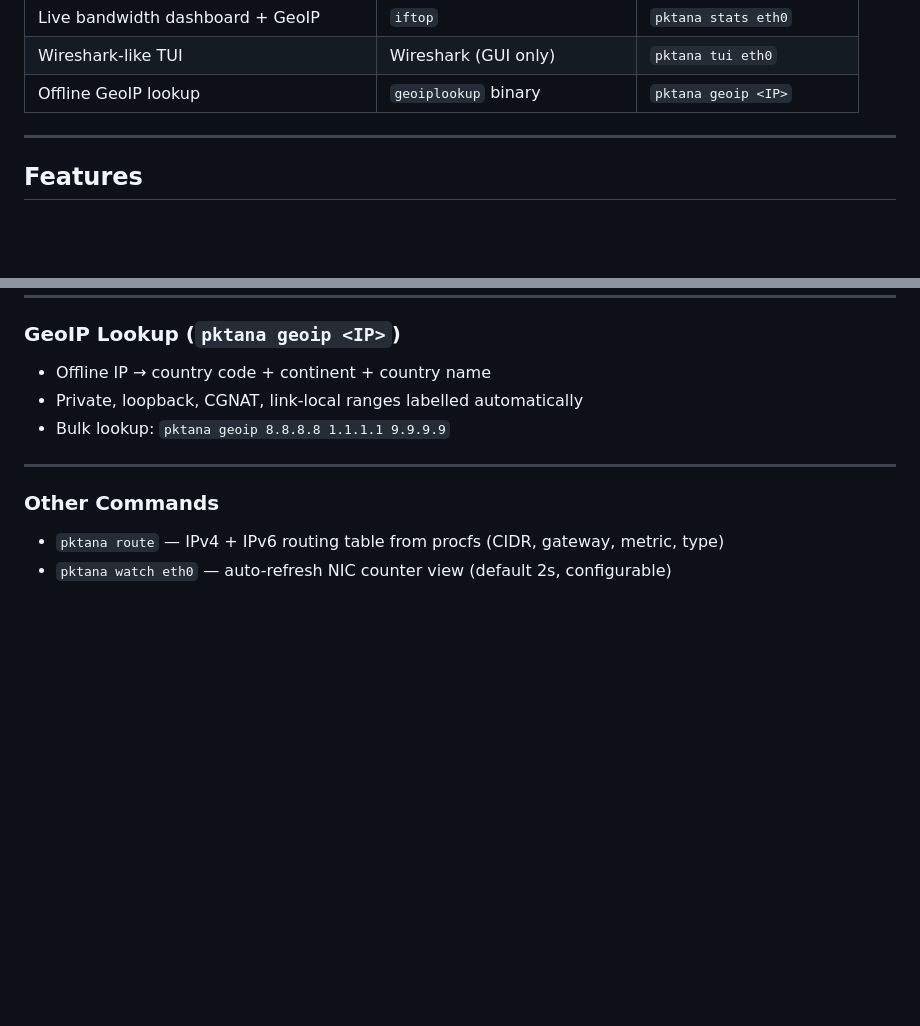
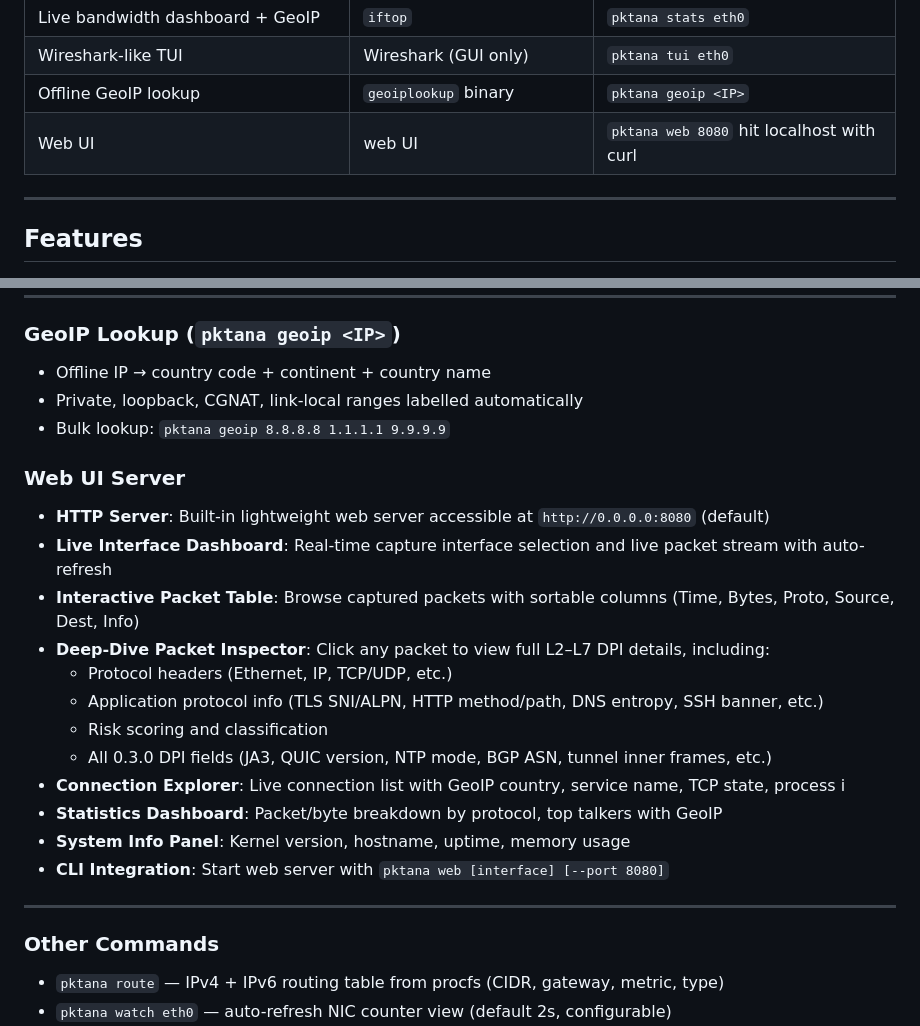
Before and after one commit to omnayak27199/pktana, a Markdown page: README.md, 2 parts joined by grey strips. Rendered like a GitHub page; blank space fills up the shorter version.

Commit message:
Document web UI features and commands in README
Added documentation for the new web UI feature, including server details and interactive elements.

```diff
--- a/README.md
+++ b/README.md
@@ -36,6 +36,7 @@ Modern infrastructure teams need deep network visibility without installing 5 se
 | Live bandwidth dashboard + GeoIP | `iftop` | `pktana stats eth0` |
 | Wireshark-like TUI | Wireshark (GUI only) | `pktana tui eth0` |
 | Offline GeoIP lookup | `geoiplookup` binary | `pktana geoip <IP>` |
+|Web UI | web UI | `pktana web 8080` hit localhost with curl|
 
 ---
 
@@ -122,6 +123,22 @@ Modern infrastructure teams need deep network visibility without installing 5 se
 - Offline IP → country code + continent + country name
 - Private, loopback, CGNAT, link-local ranges labelled automatically
 - Bulk lookup: `pktana geoip 8.8.8.8 1.1.1.1 9.9.9.9`
+
+### Web UI Server
+- **HTTP Server**: Built-in lightweight web server accessible at `http://0.0.0.0:8080` (default)
+- **Live Interface Dashboard**: Real-time capture interface selection and live packet stream with
+auto-refresh
+- **Interactive Packet Table**: Browse captured packets with sortable columns (Time, Bytes, Proto,
+Source, Dest, Info)
+- **Deep-Dive Packet Inspector**: Click any packet to view full L2–L7 DPI details, including:
+  - Protocol headers (Ethernet, IP, TCP/UDP, etc.)
+  - Application protocol info (TLS SNI/ALPN, HTTP method/path, DNS entropy, SSH banner, etc.)
+  - Risk scoring and classification
+  - All 0.3.0 DPI fields (JA3, QUIC version, NTP mode, BGP ASN, tunnel inner frames, etc.)
+- **Connection Explorer**: Live connection list with GeoIP country, service name, TCP state, process i
+- **Statistics Dashboard**: Packet/byte breakdown by protocol, top talkers with GeoIP
+- **System Info Panel**: Kernel version, hostname, uptime, memory usage
+- **CLI Integration**: Start web server with `pktana web [interface] [--port 8080]`
 
 ---
 
```
